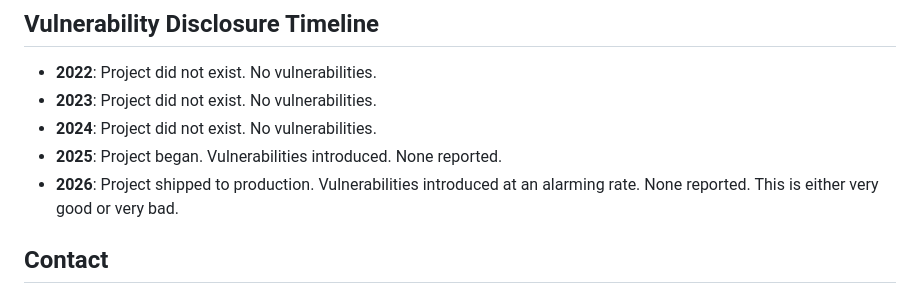
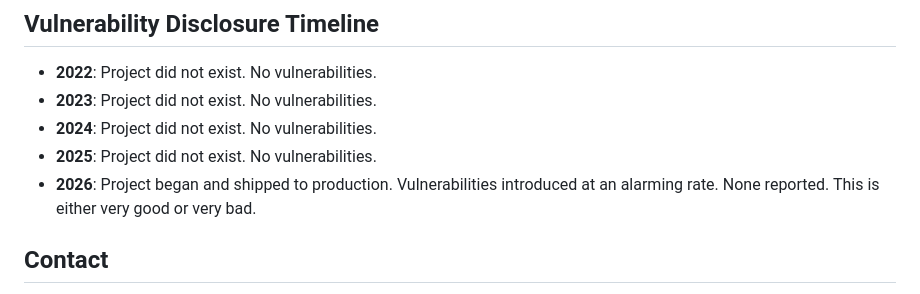
Before and after one commit to legobele/nivelato-staging, a Markdown page: SECURITY.md, the part around the change. Rendered like a GitHub page.

```diff
--- a/SECURITY.md
+++ b/SECURITY.md
@@ -49,8 +49,8 @@ This project does not use cryptographic signing for commits. The maintainers bel
 - **2022**: Project did not exist. No vulnerabilities.
 - **2023**: Project did not exist. No vulnerabilities.
 - **2024**: Project did not exist. No vulnerabilities.
-- **2025**: Project began. Vulnerabilities introduced. None reported.
-- **2026**: Project shipped to production. Vulnerabilities introduced at an alarming rate. None reported. This is either very good or very bad.
+- **2025**: Project did not exist. No vulnerabilities.
+- **2026**: Project began and shipped to production. Vulnerabilities introduced at an alarming rate. None reported. This is either very good or very bad.
 
 ## Contact
 
```
